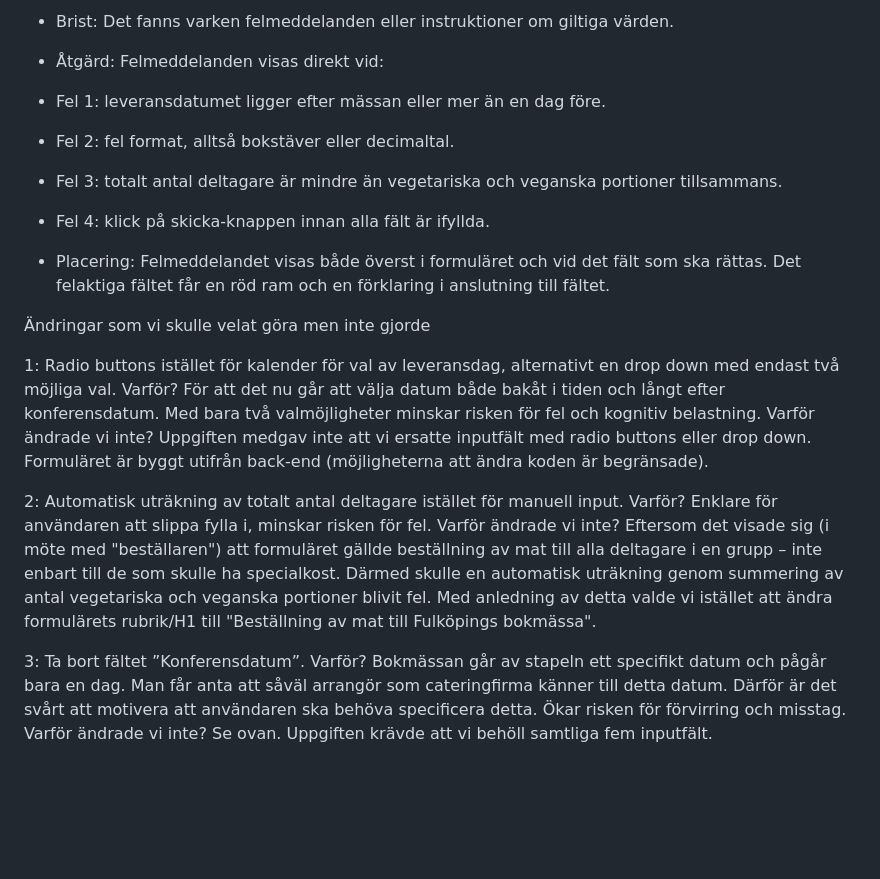
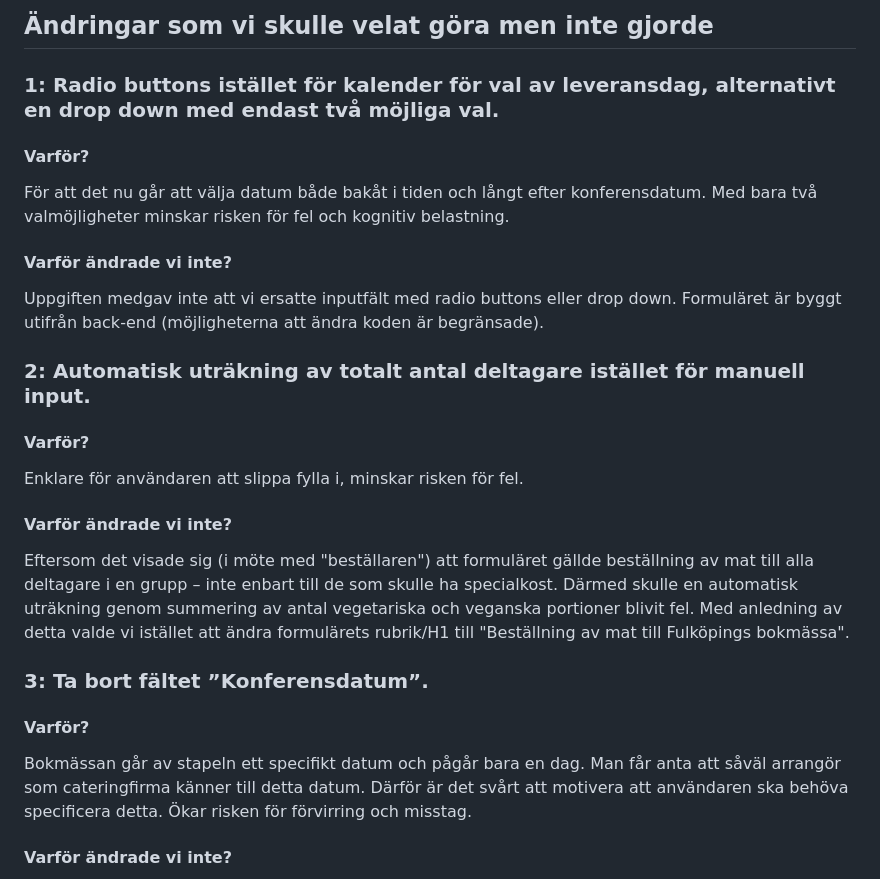
Before and after one commit to CarlssonF/fulkopingsformularet, a Markdown page: README.md, the part around one of its changes. GitHub-like rendering; blank space fills up the shorter version.

```diff
--- a/README.md
+++ b/README.md
@@ -100,29 +94,20 @@ Felmeddelanden
 
-- Brist: Det fanns varken felmeddelanden eller instruktioner om giltiga värden.
-- Åtgärd: Felmeddelanden visas direkt vid:
-- Fel 1: leveransdatumet ligger efter mässan eller mer än en dag före.
-- Fel 2: fel format, alltså bokstäver eller decimaltal.
-- Fel 3: totalt antal deltagare är mindre än vegetariska och veganska portioner tillsammans.
-- Fel 4: klick på skicka-knappen innan alla fält är ifyllda.
-- Placering: Felmeddelandet visas både överst i formuläret och vid det fält som ska rättas. Det felaktiga fältet får en röd ram och en förklaring i anslutning till fältet.
+## Ändringar som vi skulle velat göra men inte gjorde
 
-
-Ändringar som vi skulle velat göra men inte gjorde
-
-1: Radio buttons istället för kalender för val av leveransdag, alternativt en drop down med endast två möjliga val.
-Varför?
+### 1: Radio buttons istället för kalender för val av leveransdag, alternativt en drop down med endast två möjliga val.
+#### Varför?
 För att det nu går att välja datum både bakåt i tiden och långt efter konferensdatum. Med bara två valmöjligheter minskar risken för fel och kognitiv belastning.
-Varför ändrade vi inte?
+#### Varför ändrade vi inte?
 Uppgiften medgav inte att vi ersatte inputfält med radio buttons eller drop down. Formuläret är byggt utifrån back-end (möjligheterna att ändra koden är begränsade).
 
-2: Automatisk uträkning av totalt antal deltagare istället för manuell input.
-Varför?
+### 2: Automatisk uträkning av totalt antal deltagare istället för manuell input.
+#### Varför?
 Enklare för användaren att slippa fylla i, minskar risken för fel.
-Varför ändrade vi inte?
+#### Varför ändrade vi inte?
 Eftersom det visade sig (i möte med "beställaren") att formuläret gällde beställning av mat till alla deltagare i en grupp – inte enbart till de som skulle ha specialkost. Därmed skulle en automatisk uträkning genom summering av antal vegetariska och veganska portioner blivit fel. Med anledning av detta valde vi istället att ändra formulärets rubrik/H1 till "Beställning av mat till Fulköpings bokmässa".
 
-3: Ta bort fältet ”Konferensdatum”.
-Varför?
+### 3: Ta bort fältet ”Konferensdatum”.
+#### Varför?
 Bokmässan går av stapeln ett specifikt datum och pågår bara en dag. Man får anta att såväl arrangör som cateringfirma känner till detta datum. Därför är det svårt att motivera att användaren ska behöva specificera detta. Ökar risken för förvirring och misstag.
-Varför ändrade vi inte?
+#### Varför ändrade vi inte?
 Se ovan. Uppgiften krävde att vi behöll samtliga fem inputfält.
```
Also changed, not shown: other parts of README.md (+57 -63 lines).
